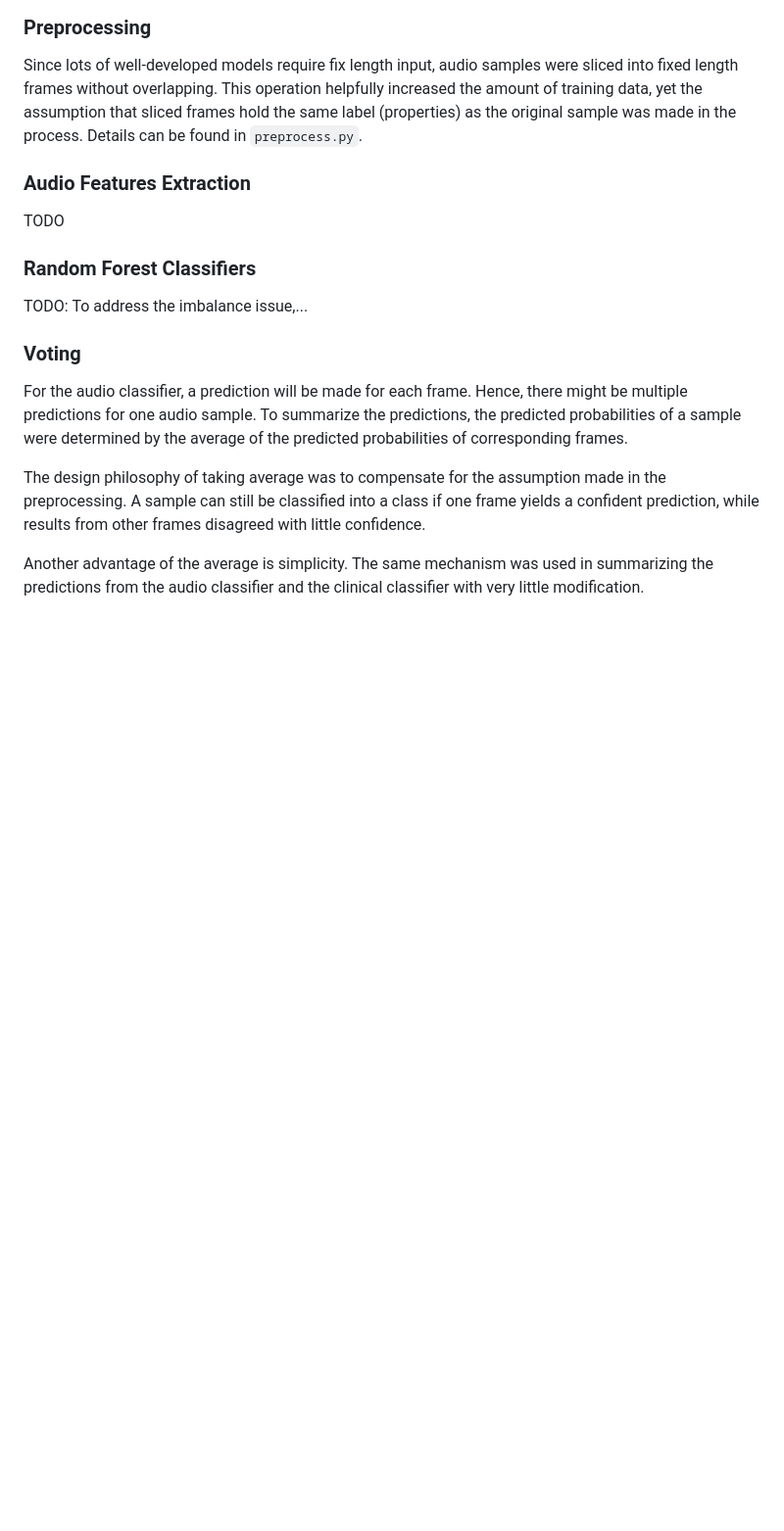
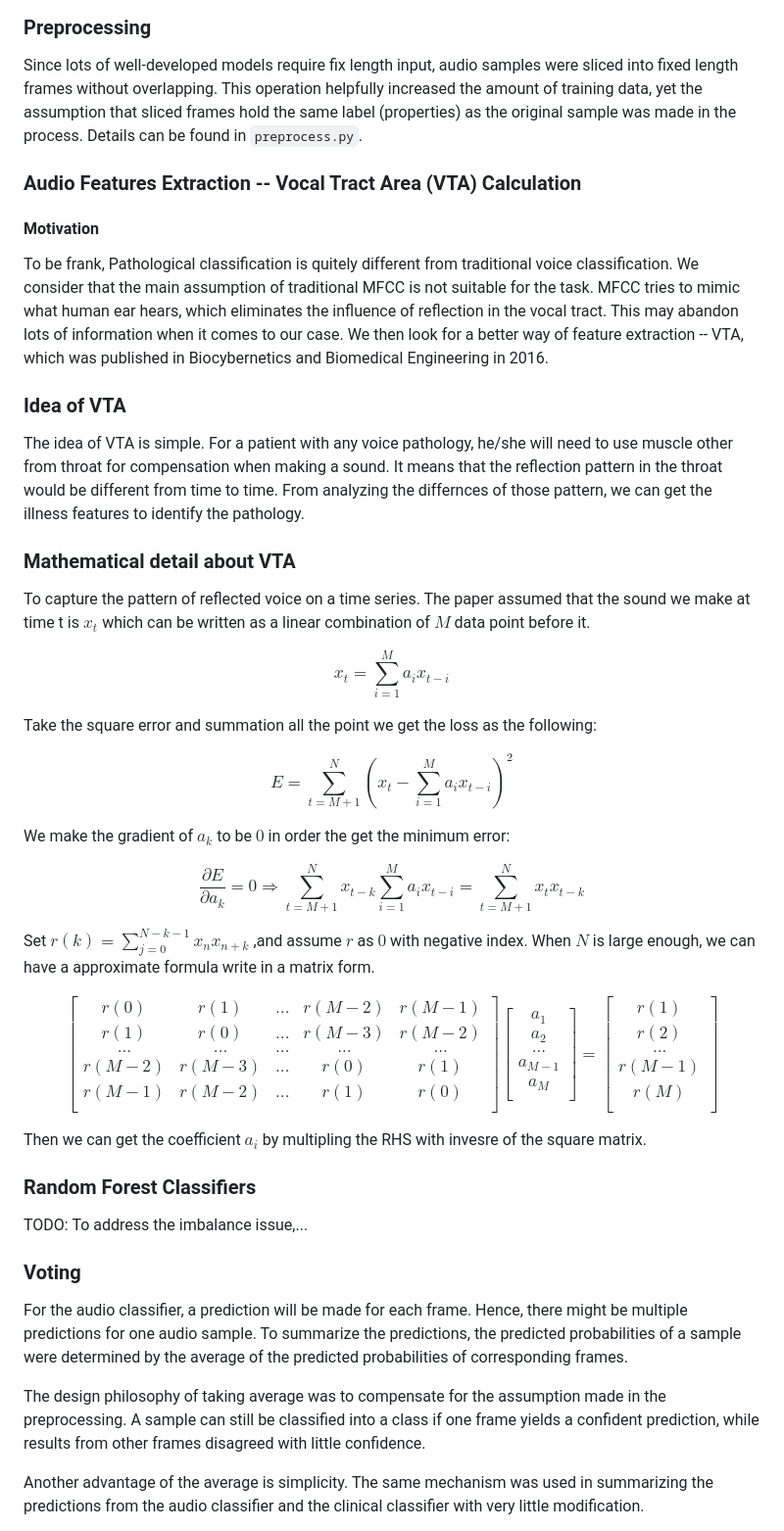
Before and after one commit to IanLynnEE/pathological-voice-classification, a Markdown page: README.md, the part around the change. Shown at 98% size. Drawn GitHub-style; blank space fills up the shorter version.

Commit message:
edited vat

```diff
--- a/README.md
+++ b/README.md
@@ -61,9 +61,56 @@ Please note that the difference in random states of the random forest classifier
 
 Since lots of well-developed models require fix length input, audio samples were sliced into fixed length frames without overlapping. This operation helpfully increased the amount of training data, yet the assumption that sliced frames hold the same label (properties) as the original sample was made in the process. Details can be found in `preprocess.py`.
 
-### Audio Features Extraction
+### Audio Features Extraction -- Vocal Tract Area (VTA) Calculation
 
-TODO
+#### Motivation
+To be frank, Pathological classification is quitely different from traditional voice classification. We consider that the main assumption of traditional MFCC is not suitable for the task. MFCC tries to mimic what human ear hears, which eliminates the influence of reflection in the vocal tract. This may abandon lots of information when it comes to our case. We then look for a better way of feature extraction -- VTA, which was published in Biocybernetics and Biomedical Engineering in 2016.
+
+### Idea of VTA
+
+The idea of VTA is simple. For a patient with any voice pathology, he/she will need to use muscle other from throat for compensation  when making a sound. It means that the reflection pattern in the throat would be different from time to time. From analyzing the differnces of those pattern, we can get the illness features to identify the pathology.
+
+### Mathematical detail about VTA
+
+To capture the pattern of reflected voice on a time series. The paper assumed that the sound we make at time t is $x_t$ which can be written as a linear combination of $M$ data point before it.
+
+$$x_t=\sum_{i=1}^{M}a_ix_{t-i}$$
+
+Take the square error and summation all the point we get the loss as the following:
+
+$$E=\sum_{t=M+1}^{N}(x_t-\sum_{i=1}^{M}a_ix_{t-i})^2$$
+
+We make the gradient of $a_k$ to be $0$ in order the get the minimum error:
+
+$$\frac{\partial E}{\partial a_k}=0\Rightarrow \sum_{t=M+1}^{N}x_{t-k}\sum_{i=1}^{M}a_ix_{t-i}=\sum_{t=M+1}^{N}x_tx_{t-k}$$
+
+Set $r(k)=\sum_{j=0}^{N-k-1}x_nx_{n+k}$ ,and assume $r$ as $0$ with negative index. When $N$ is large enough, we can have a approximate formula write in a matrix form.
+
+$$
+\begin{bmatrix}
+r(0) & r(1) & ... & r(M-2) & r(M-1)\\
+r(1) & r(0) & ... & r(M-3) & r(M-2)\\
+... & ... & ... & ... & ...\\
+r(M-2) & r(M-3) & ... & r(0) & r(1)\\
+r(M-1) & r(M-2) & ... & r(1) & r(0)\\
+\end{bmatrix}
+\begin{bmatrix}
+a_1\\
+a_2\\
+...\\
+a_{M-1}\\
+a_{M}\\
+\end{bmatrix}=
+\begin{bmatrix}
+r(1)\\
+r(2)\\
+...\\
+r(M-1)\\
+r(M)\\
+\end{bmatrix}
+$$
+
+Then we can get the coefficient $a_i$ by multipling the RHS with invesre of the square matrix.
 
 ### Random Forest Classifiers
 
```
